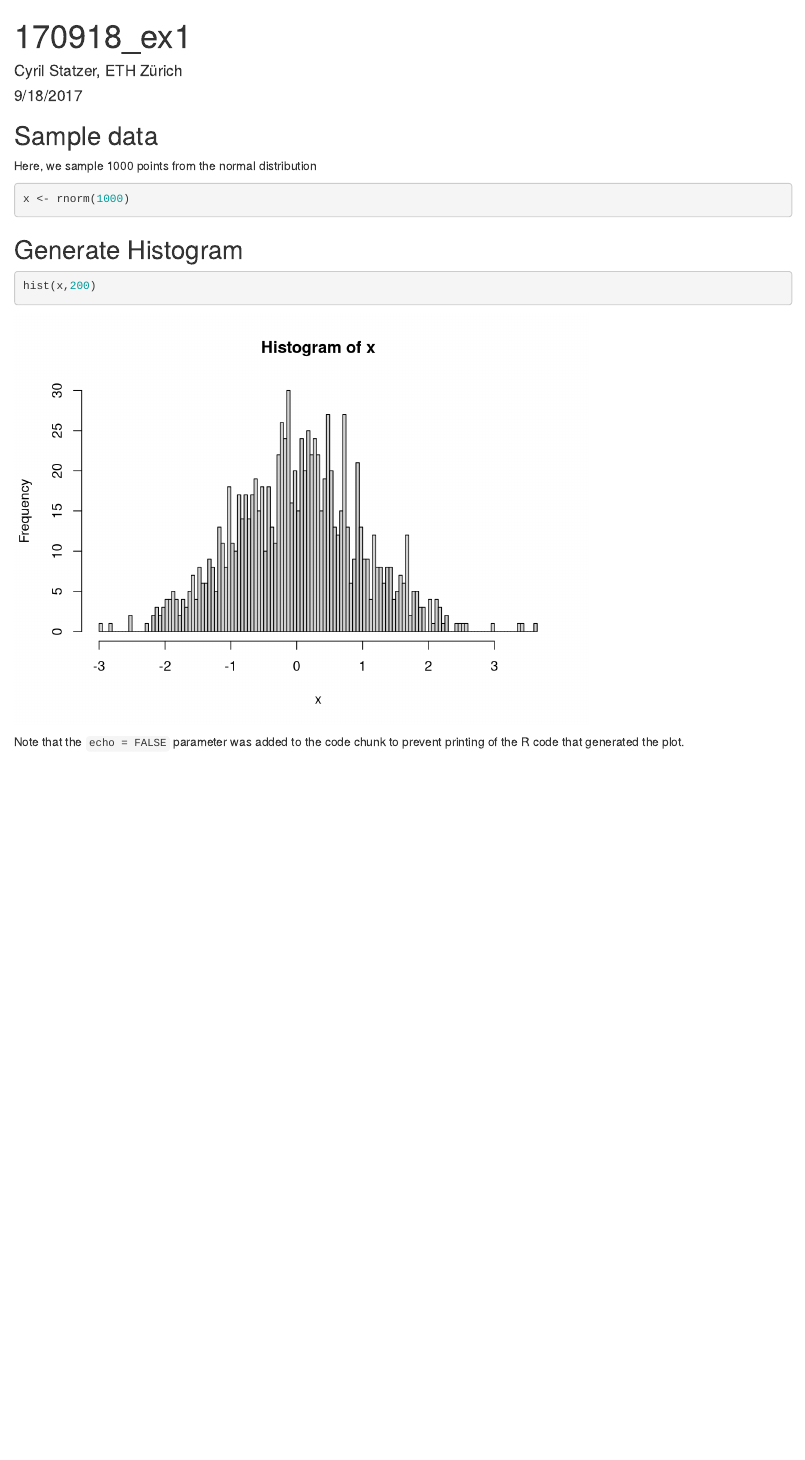
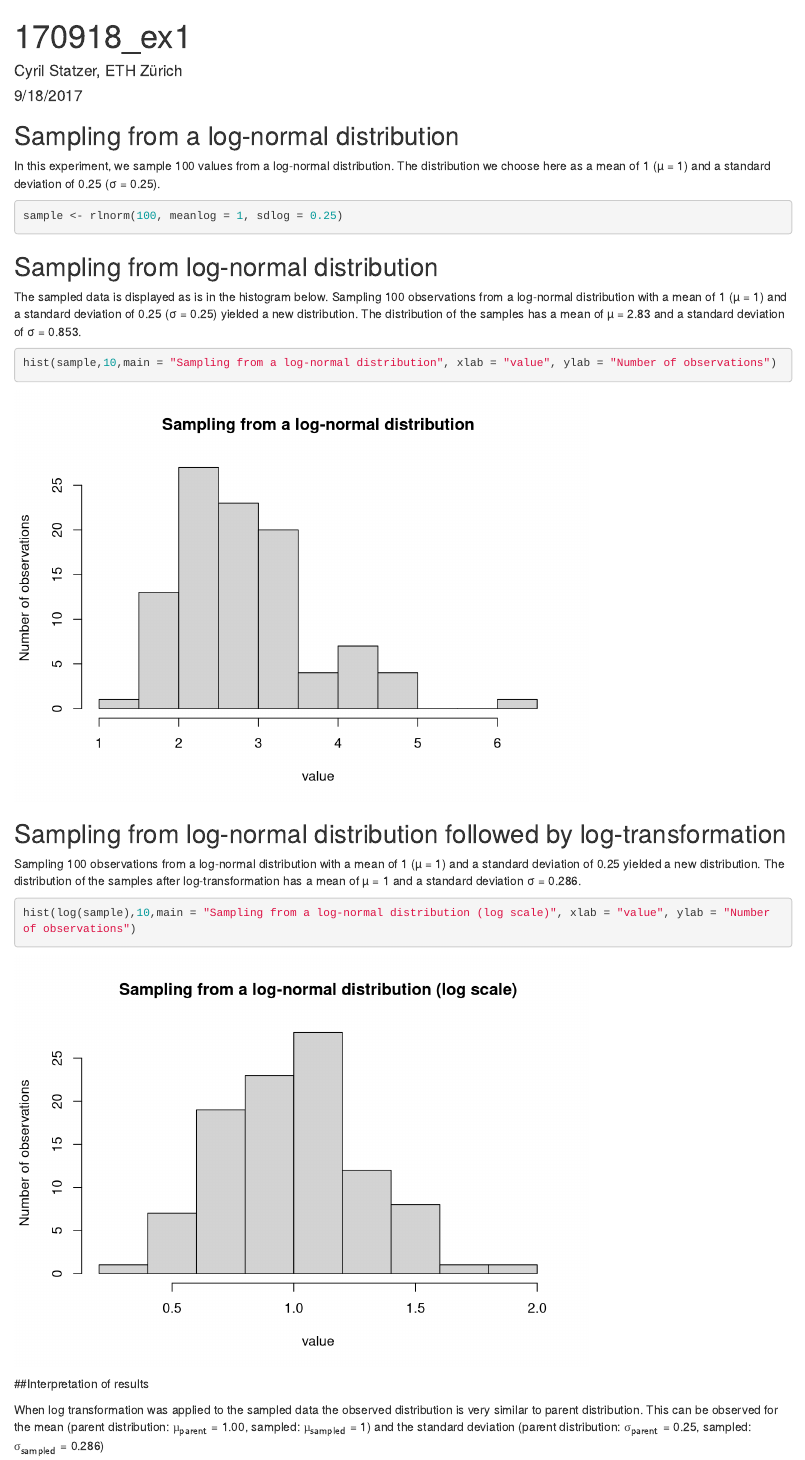
Before and after one commit to cstatzer/STA_426_course, an R Markdown document (170918_ex1.Rmd): the page in a window 1100 px wide, from its top. Rendered offline with R 4.5, knitr and Pandoc, with nearby package versions; code that draws random numbers runs with fixed seeds of ours.

Commit message:
Add files via upload

````diff
--- a/170918_ex1.Rmd
+++ b/170918_ex1.Rmd
@@ -9,18 +9,31 @@ output: html_document
 knitr::opts_chunk$set(echo = TRUE)
 ```
 
-## Sample data
+## Sampling from a log-normal distribution
 
-Here, we sample 1000 points from the normal distribution
+In this experiment, we sample 100 values from a log-normal distribution. The distribution we choose here as a mean of 1 (µ = 1) and a standard deviation of 0.25 (σ = 0.25).
 
 ```{r sample}
-x <- rnorm(1000)
+sample <- rlnorm(100, meanlog = 1, sdlog = 0.25)
 ```
 
-## Generate Histogram
+## Sampling from log-normal distribution
+
+The sampled data is displayed as is in the histogram below. Sampling 100 observations from a log-normal distribution with a mean of 1 (µ = 1) and a standard deviation of 0.25 (σ = 0.25) yielded a new distribution. The distribution of the samples has a mean of µ = `r signif(mean(sample),digits=3)` and a standard deviation of σ = `r signif(sd(sample), digits=3)`.
 
 ```{r histogram}
-hist(x,200)
+hist(sample,10,main = "Sampling from a log-normal distribution", xlab = "value", ylab = "Number of observations")
 ```
 
-Note that the `echo = FALSE` parameter was added to the code chunk to prevent printing of the R code that generated the plot.
+## Sampling from log-normal distribution followed by log-transformation
+
+Sampling 100 observations from a log-normal distribution with a mean of 1 (µ = 1) and a standard deviation of 0.25 yielded a new distribution. The distribution of the samples after log-transformation has a mean of µ = `r signif(mean(log(sample)),digits=3)` and a standard deviation σ = `r signif(sd(log(sample)),digits=3)`.
+
+```{r log_histogram}
+hist(log(sample),10,main = "Sampling from a log-normal distribution (log scale)", xlab = "value", ylab = "Number of observations")
+```
+
+
+##Interpretation of results
+
+When log transformation was applied to the sampled data the observed distribution is very similar to parent distribution. This can be observed for the mean (parent distribution: $\sf{µ_{parent}}$ = 1.00, sampled: $\sf{µ_{sampled}}$ = `r signif(mean(log(sample)),digits=3)`) and the standard deviation (parent distribution: $\sf{σ_{parent}}$ = 0.25, sampled: $\sf{σ_{sampled}}$ = `r signif(sd(log(sample)),digits=3)`)
````
Also changed, not shown: 170918_ex1.html.
